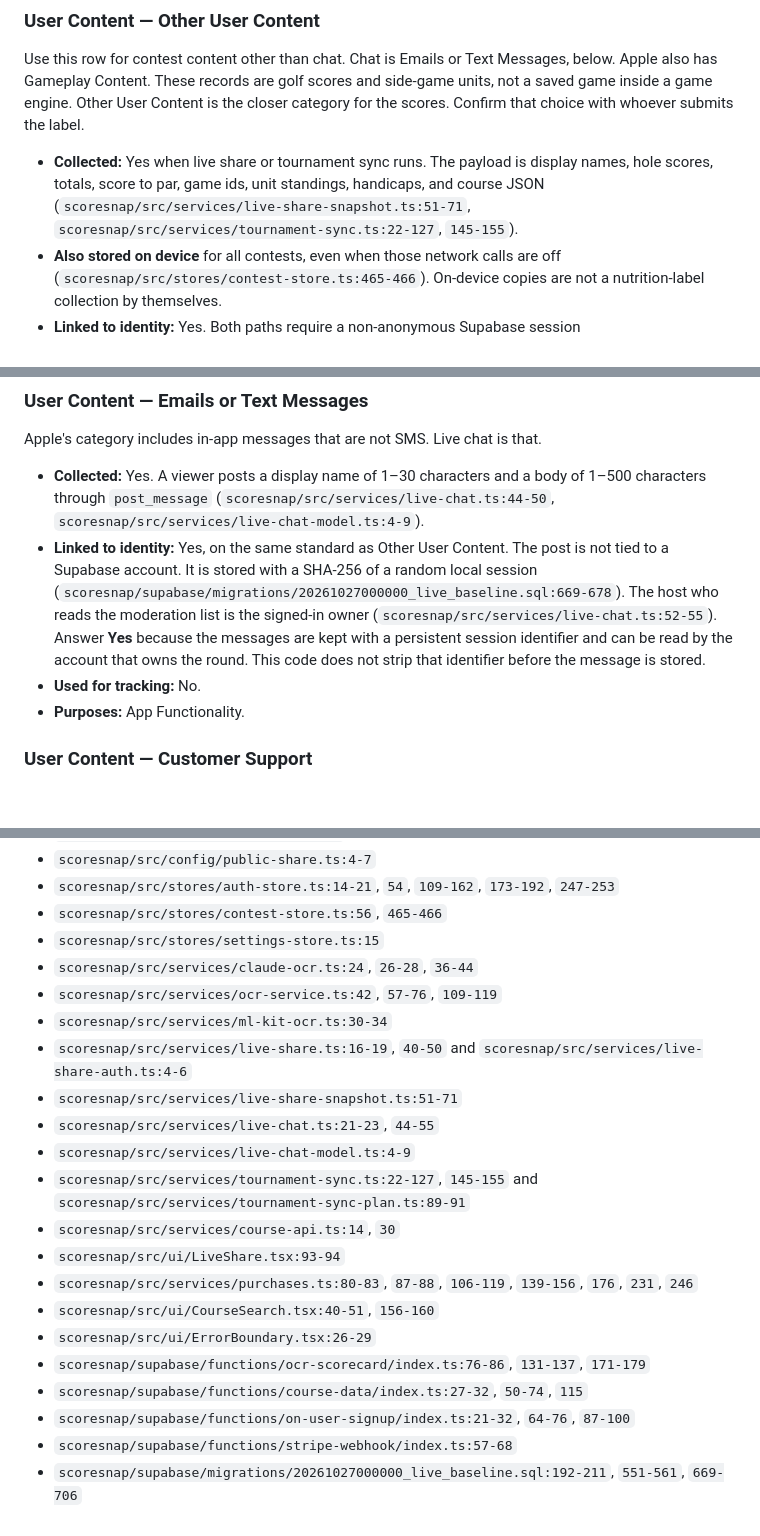
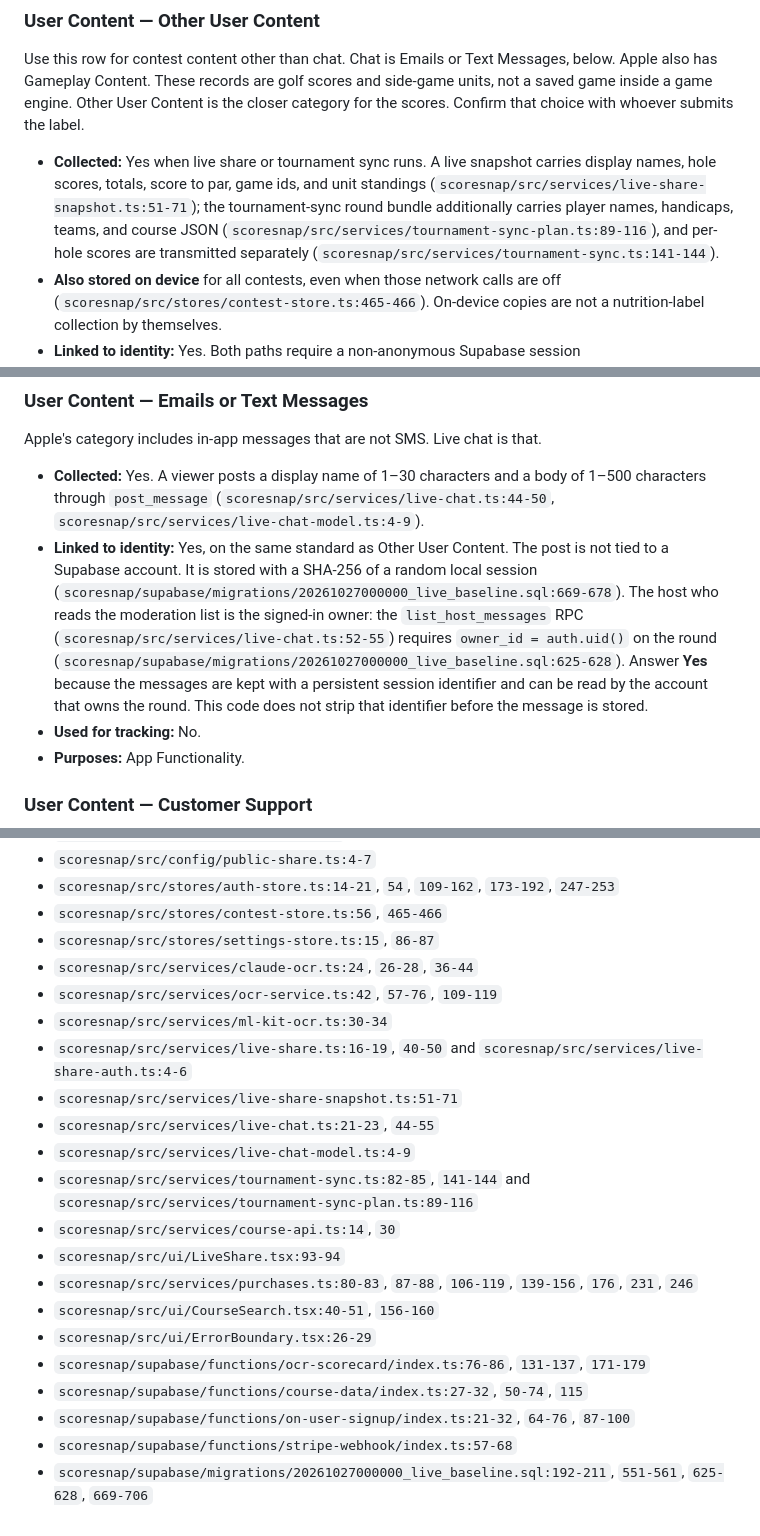
Before and after one commit to augsmog/QuickScore, a Markdown page: scoresnap/docs/app-store-privacy-labels.md, 3 parts joined by grey strips. Drawn GitHub-style; blank space fills up the shorter version.

Commit message:
AUG-683: tighten 4 citations to exact enforcing lines (verifier round 1)
doc:46 split live-snapshot vs tournament-sync payload (tournament-sync-plan.ts:89-116,
tournament-sync.ts:141-144); doc:58 host ownership enforced in baseline.sql:625-628;
doc:69 share-row storage under auth.uid() at baseline.sql:704-705; doc:133 betUnit
device persistence at settings-store.ts:86-87.

Refs AUG-683

Co-Authored-By: Claude Opus 4.8 <noreply@anthropic.com>

```diff
--- a/scoresnap/docs/app-store-privacy-labels.md
+++ b/scoresnap/docs/app-store-privacy-labels.md
@@ -43,7 +43,7 @@ Check these types. Leave the rest unchecked unless the "Confirm before submittin
 
 Use this row for contest content other than chat. Chat is Emails or Text Messages, below. Apple also has Gameplay Content. These records are golf scores and side-game units, not a saved game inside a game engine. Other User Content is the closer category for the scores. Confirm that choice with whoever submits the label.
 
-- **Collected:** Yes when live share or tournament sync runs. The payload is display names, hole scores, totals, score to par, game ids, unit standings, handicaps, and course JSON (`scoresnap/src/services/live-share-snapshot.ts:51-71`, `scoresnap/src/services/tournament-sync.ts:22-127`, `145-155`).
+- **Collected:** Yes when live share or tournament sync runs. A live snapshot carries display names, hole scores, totals, score to par, game ids, and unit standings (`scoresnap/src/services/live-share-snapshot.ts:51-71`); the tournament-sync round bundle additionally carries player names, handicaps, teams, and course JSON (`scoresnap/src/services/tournament-sync-plan.ts:89-116`), and per-hole scores are transmitted separately (`scoresnap/src/services/tournament-sync.ts:141-144`).
 - **Also stored on device** for all contests, even when those network calls are off (`scoresnap/src/stores/contest-store.ts:465-466`). On-device copies are not a nutrition-label collection by themselves.
 - **Linked to identity:** Yes. Both paths require a non-anonymous Supabase session (`scoresnap/src/services/live-share.ts:16-19` → `scoresnap/src/services/live-share-auth.ts:4-6`), and share rows are stored under `auth.uid()` (`scoresnap/supabase/migrations/20261027000000_live_baseline.sql:689-706`).
 - **Used for tracking:** No.
@@ -55,7 +55,7 @@ Use this row for contest content other than chat. Chat is Emails or Text Message
 Apple's category includes in-app messages that are not SMS. Live chat is that.
 
 - **Collected:** Yes. A viewer posts a display name of 1–30 characters and a body of 1–500 characters through `post_message` (`scoresnap/src/services/live-chat.ts:44-50`, `scoresnap/src/services/live-chat-model.ts:4-9`).
-- **Linked to identity:** Yes, on the same standard as Other User Content. The post is not tied to a Supabase account. It is stored with a SHA-256 of a random local session (`scoresnap/supabase/migrations/20261027000000_live_baseline.sql:669-678`). The host who reads the moderation list is the signed-in owner (`scoresnap/src/services/live-chat.ts:52-55`). Answer **Yes** because the messages are kept with a persistent session identifier and can be read by the account that owns the round. This code does not strip that identifier before the message is stored.
+- **Linked to identity:** Yes, on the same standard as Other User Content. The post is not tied to a Supabase account. It is stored with a SHA-256 of a random local session (`scoresnap/supabase/migrations/20261027000000_live_baseline.sql:669-678`). The host who reads the moderation list is the signed-in owner: the `list_host_messages` RPC (`scoresnap/src/services/live-chat.ts:52-55`) requires `owner_id = auth.uid()` on the round (`scoresnap/supabase/migrations/20261027000000_live_baseline.sql:625-628`). Answer **Yes** because the messages are kept with a persistent session identifier and can be read by the account that owns the round. This code does not strip that identifier before the message is stored.
 - **Used for tracking:** No.
 - **Purposes:** App Functionality.
 
@@ -200,7 +200,7 @@ Same commit and files as `docs/privacy-policy.md`. The label rows above cite:
 - `scoresnap/src/config/public-share.ts:4-7`
 - `scoresnap/src/stores/auth-store.ts:14-21`, `54`, `109-162`, `173-192`, `247-253`
 - `scoresnap/src/stores/contest-store.ts:56`, `465-466`
-- `scoresnap/src/stores/settings-store.ts:15`
+- `scoresnap/src/stores/settings-store.ts:15`, `86-87`
 - `scoresnap/src/services/claude-ocr.ts:24`, `26-28`, `36-44`
 - `scoresnap/src/services/ocr-service.ts:42`, `57-76`, `109-119`
 - `scoresnap/src/services/ml-kit-ocr.ts:30-34`
@@ -208,7 +208,7 @@ Same commit and files as `docs/privacy-policy.md`. The label rows above cite:
 - `scoresnap/src/services/live-share-snapshot.ts:51-71`
 - `scoresnap/src/services/live-chat.ts:21-23`, `44-55`
 - `scoresnap/src/services/live-chat-model.ts:4-9`
-- `scoresnap/src/services/tournament-sync.ts:22-127`, `145-155` and `scoresnap/src/services/tournament-sync-plan.ts:89-91`
+- `scoresnap/src/services/tournament-sync.ts:82-85`, `141-144` and `scoresnap/src/services/tournament-sync-plan.ts:89-116`
 - `scoresnap/src/services/course-api.ts:14`, `30`
 - `scoresnap/src/ui/LiveShare.tsx:93-94`
 - `scoresnap/src/services/purchases.ts:80-83`, `87-88`, `106-119`, `139-156`, `176`, `231`, `246`
@@ -218,4 +218,4 @@ Same commit and files as `docs/privacy-policy.md`. The label rows above cite:
 - `scoresnap/supabase/functions/course-data/index.ts:27-32`, `50-74`, `115`
 - `scoresnap/supabase/functions/on-user-signup/index.ts:21-32`, `64-76`, `87-100`
 - `scoresnap/supabase/functions/stripe-webhook/index.ts:57-68`
-- `scoresnap/supabase/migrations/20261027000000_live_baseline.sql:192-211`, `551-561`, `669-706`
+- `scoresnap/supabase/migrations/20261027000000_live_baseline.sql:192-211`, `551-561`, `625-628`, `669-706`
```
Also changed, not shown: other parts of scoresnap/docs/app-store-privacy-labels.md (+2 -2 lines).
